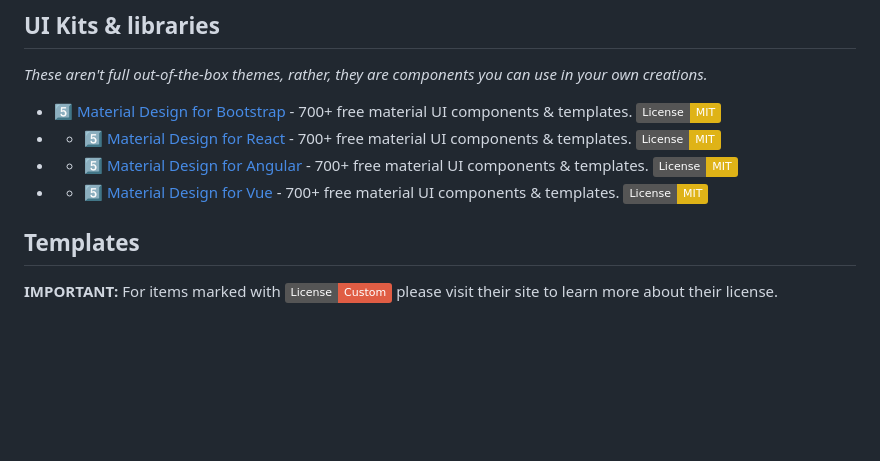
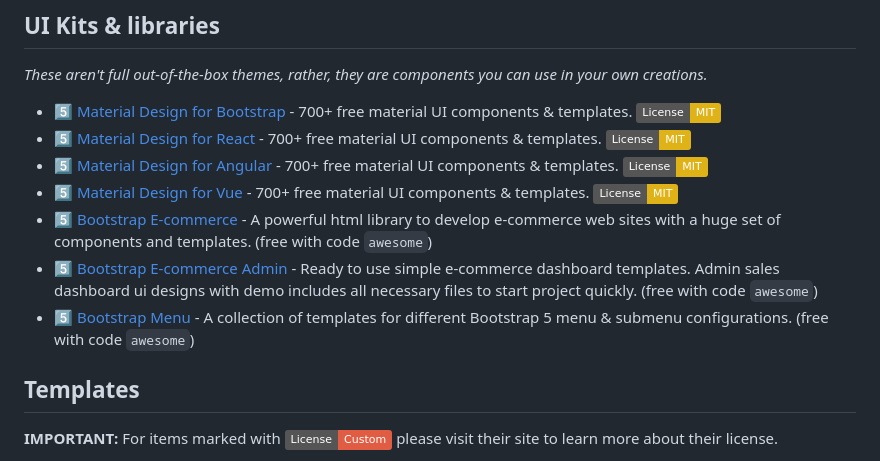
Before and after one commit to awesome-bootstrap-org/awesome-bootstrap, a Markdown page: README.md, the part around the change. GitHub-like rendering; badges without logos; blank space fills up the shorter version.

```diff
--- a/README.md
+++ b/README.md
@@ -48,9 +48,12 @@ Resources compatible with the latest Bootstrap v5 (based on vanilla JavaScript).
 ## UI Kits & libraries
 *These aren't full out-of-the-box themes, rather, they are components you can use in your own creations.*
 - :five: [Material Design for Bootstrap](https://github.com/mdbootstrap/mdb-ui-kit) - 700+ free material UI components & templates. [![License: MIT](https://img.shields.io/badge/License-MIT-yellow.svg)](https://opensource.org/licenses/MIT)
-- - :five: [Material Design for React](https://mdbootstrap.com/docs/react/) - 700+ free material UI components & templates. [![License: MIT](https://img.shields.io/badge/License-MIT-yellow.svg)](https://opensource.org/licenses/MIT)
-- - :five: [Material Design for Angular](https://mdbootstrap.com/docs/angular/) - 700+ free material UI components & templates. [![License: MIT](https://img.shields.io/badge/License-MIT-yellow.svg)](https://opensource.org/licenses/MIT)
-- - :five: [Material Design for Vue](https://mdbootstrap.com/docs/vue/) - 700+ free material UI components & templates. [![License: MIT](https://img.shields.io/badge/License-MIT-yellow.svg)](https://opensource.org/licenses/MIT)
+- :five: [Material Design for React](https://mdbootstrap.com/docs/react/) - 700+ free material UI components & templates. [![License: MIT](https://img.shields.io/badge/License-MIT-yellow.svg)](https://opensource.org/licenses/MIT)
+- :five: [Material Design for Angular](https://mdbootstrap.com/docs/angular/) - 700+ free material UI components & templates. [![License: MIT](https://img.shields.io/badge/License-MIT-yellow.svg)](https://opensource.org/licenses/MIT)
+- :five: [Material Design for Vue](https://mdbootstrap.com/docs/vue/) - 700+ free material UI components & templates. [![License: MIT](https://img.shields.io/badge/License-MIT-yellow.svg)](https://opensource.org/licenses/MIT)
+- :five: [Bootstrap E-commerce](https://bootstrap-ecommerce.com/) - A powerful html library to develop e-commerce web sites with a huge set of components and templates. (free with code `awesome`)
+- :five: [Bootstrap E-commerce Admin](https://bootstrap-ecommerce.com/) - Ready to use simple e-commerce dashboard templates. Admin sales dashboard ui designs with demo includes all necessary files to start project quickly. (free with code `awesome`)
+- :five: [Bootstrap Menu](https://bootstrap-menu.com/) - A collection of templates for different Bootstrap 5 menu & submenu configurations. (free with code `awesome`)
 
 ## Templates
 **IMPORTANT:** For items marked with ![custom license](https://img.shields.io/badge/License-Custom-red.svg) please visit their site to learn more about their license.
```
